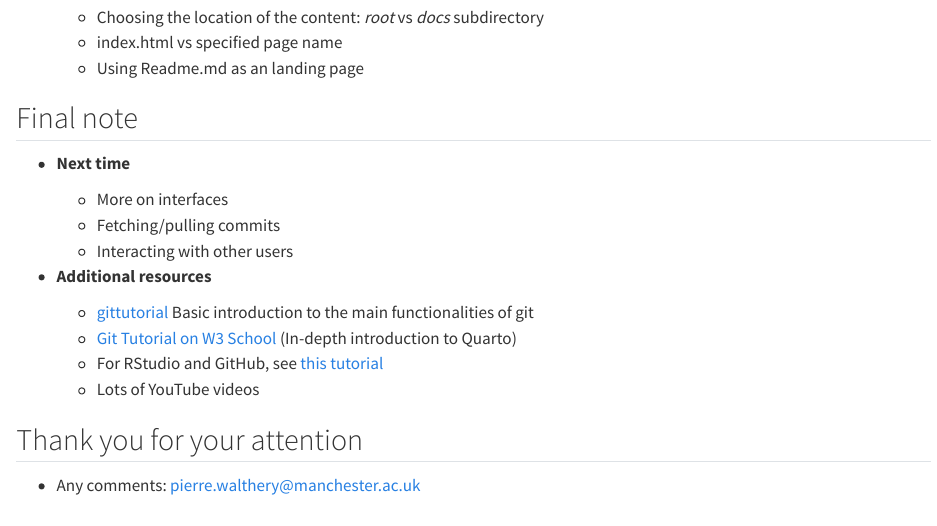
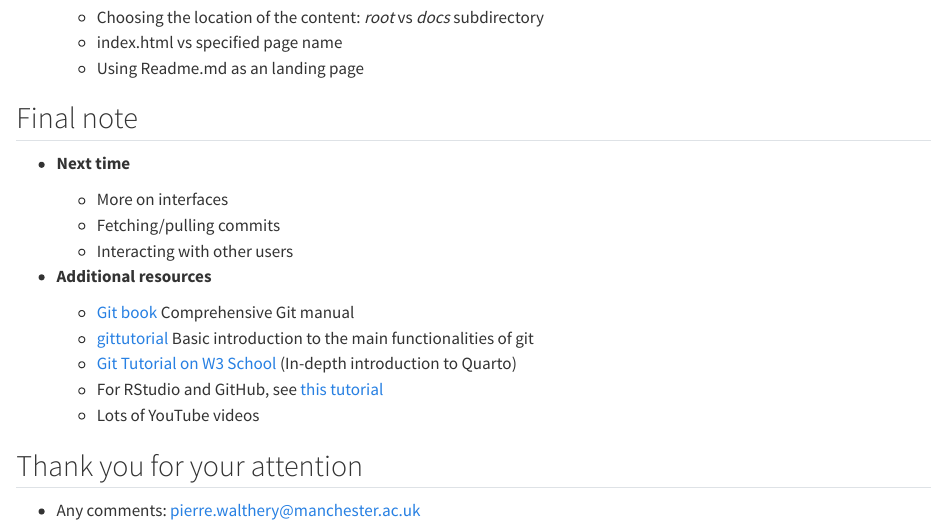
Before and after one commit to UKDataServiceOpen/ToU, a Quarto document (intro_to_git.qmd): the page in a window 1100 px wide, from 5190 px down. Rendered offline with R 4.5, knitr and Pandoc in place of Quarto, with nearby package versions.

Commit message:
Updated links T2

```diff
--- a/intro_to_git.qmd
+++ b/intro_to_git.qmd
@@ -281,6 +281,7 @@ filters:
 
 - **Additional resources**
 
+    -   [Git book](https://git-scm.com/book/en/v2) Comprehensive Git manual
     -   [gittutorial](https://git-scm.com/docs/gittutorial/) Basic introduction to the main functionalities of git
     -   [Git Tutorial on W3 School](https://www.w3schools.com/git/) (In-depth introduction to Quarto)
     -   For RStudio and GitHub, see [this tutorial](https://resources.github.com/github-and-rstudio/)
```
